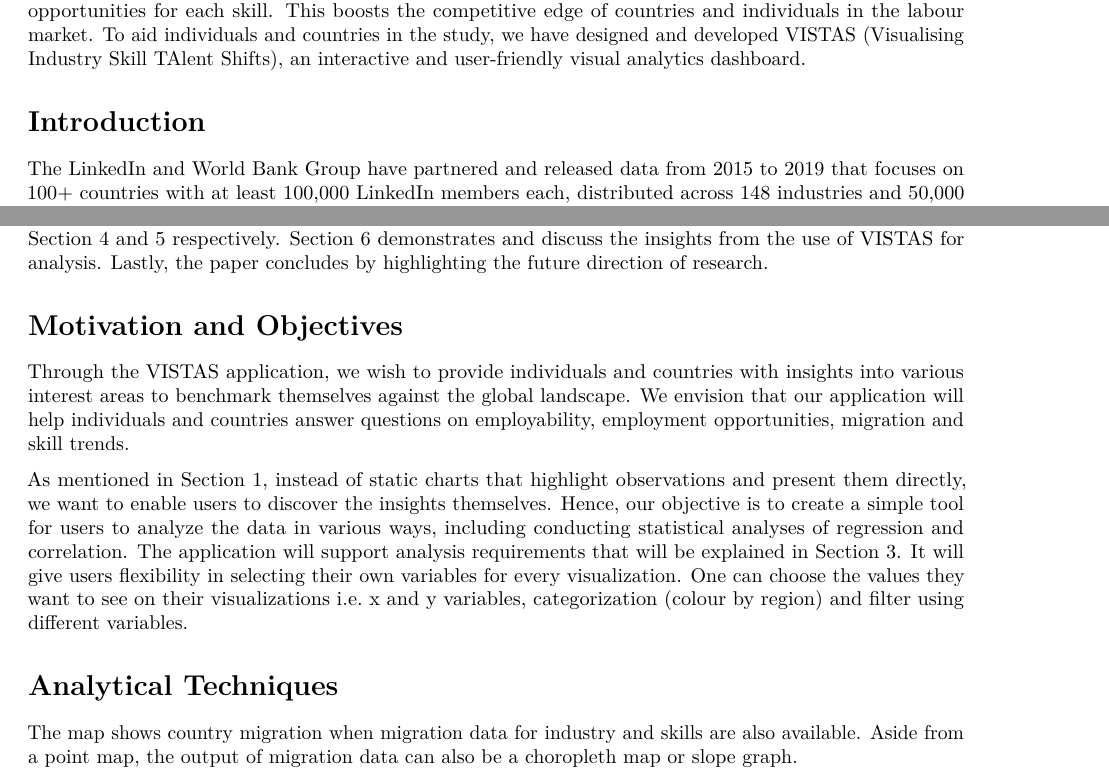
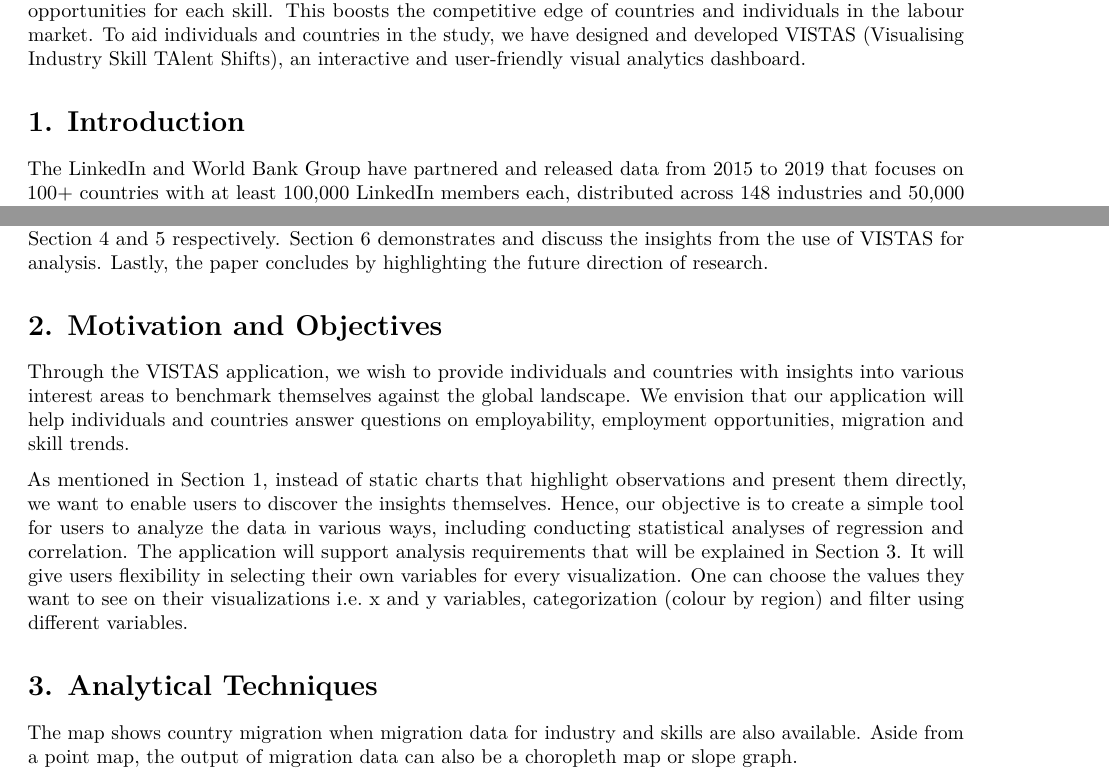
Before and after one commit to moomookau/VISTAS, an R Markdown document (ResearchPaper/ResearchPaper.Rmd): two parts of pages 1 and 2 of 3, joined at a grey line, cut so that both start at the same text. Rendered offline with R 4.5, knitr and Pandoc, then LaTeX, with nearby package versions; drawn as R Markdown's standard PDF in place of the format the file asks for.

Commit message:
Edited paper

```diff
--- a/ResearchPaper/ResearchPaper.Rmd
+++ b/ResearchPaper/ResearchPaper.Rmd
@@ -22,7 +22,7 @@ output: rticles::acm_article
 
 Numerous studies have been conducted to analyse the impact of employment growth and migration on GDP per capita. However, these studies usually use datasets aggregated at country level. More can be done to deep dive into the relationship between GDP per capita, employment growth and migration within each industry to help individuals and countries better understand the rapidly evolving labour market and its impact on country’s economic growth. LinkedIn and World Bank Group have partnered to release a useful set of data from 2015 to 2019 on the employment growth and migration for different industries and skills in various countries. Together with GDP per capita data for each country, countries can study the impact of employment growth and migration for each industry and skill on GDP per capita, find out which are the key skills and whether they have been gained or lost to other countries. At the same time, individuals can analyse the labour market, identify the highly sought-after skills and countries that hold better employment opportunities for each skill. This boosts the competitive edge of countries and individuals in the labour market. To aid individuals and countries in the study, we have designed and developed VISTAS (Visualising Industry Skill TAlent Shifts), an interactive and user-friendly visual analytics dashboard.
 
-# Introduction
+# 1. Introduction
 
 The LinkedIn and World Bank Group have partnered and released data from 2015 to 2019 that focuses on 100+ countries with at least 100,000 LinkedIn members each, distributed across 148 industries and 50,000 skill categories. This data aims to help government and researchers understand rapidly evolving labor markets with detailed and dynamic data (The World Bank Group, 2021).
 
@@ -44,13 +44,13 @@ As such, we have developed a dynamic, interactive and user-friendly visual analy
 
 This paper reports on the effort to design the VISTAS application and consists of six sections. Section 1 provides a general introduction of the paper. Section 2 provides the motivation and objectives. Section 3 provides a review of analytical techniques for visualising and analysing the data. This includes scatterplots, slope graphs, treemap and more. The interface design and R package selection of VISTAS are discussed in Section 4 and 5 respectively. Section 6 demonstrates and discuss the insights from the use of VISTAS for analysis. Lastly, the paper concludes by highlighting the future direction of research.
 
-# Motivation and Objectives
+# 2. Motivation and Objectives
 
 Through the VISTAS application, we wish to provide individuals and countries with insights into various interest areas to benchmark themselves against the global landscape. We envision that our application will help individuals and countries answer questions on employability, employment opportunities, migration and skill trends.
 
 As mentioned in Section 1, instead of static charts that highlight observations and present them directly, we want to enable users to discover the insights themselves. Hence, our objective is to create a simple tool for users to analyze the data in various ways, including conducting statistical analyses of regression and correlation. The application will support analysis requirements that will be explained in Section 3. It will give users flexibility in selecting their own variables for every visualization. One can choose the values they want to see on their visualizations i.e. x and y variables, categorization (colour by region) and filter using different variables.
 
-# Analytical Techniques
+# 3. Analytical Techniques
 
 
 The map shows country migration when migration data for industry and skills are also available. Aside from a point map, the output of migration data can also be a choropleth map or slope graph.
```
